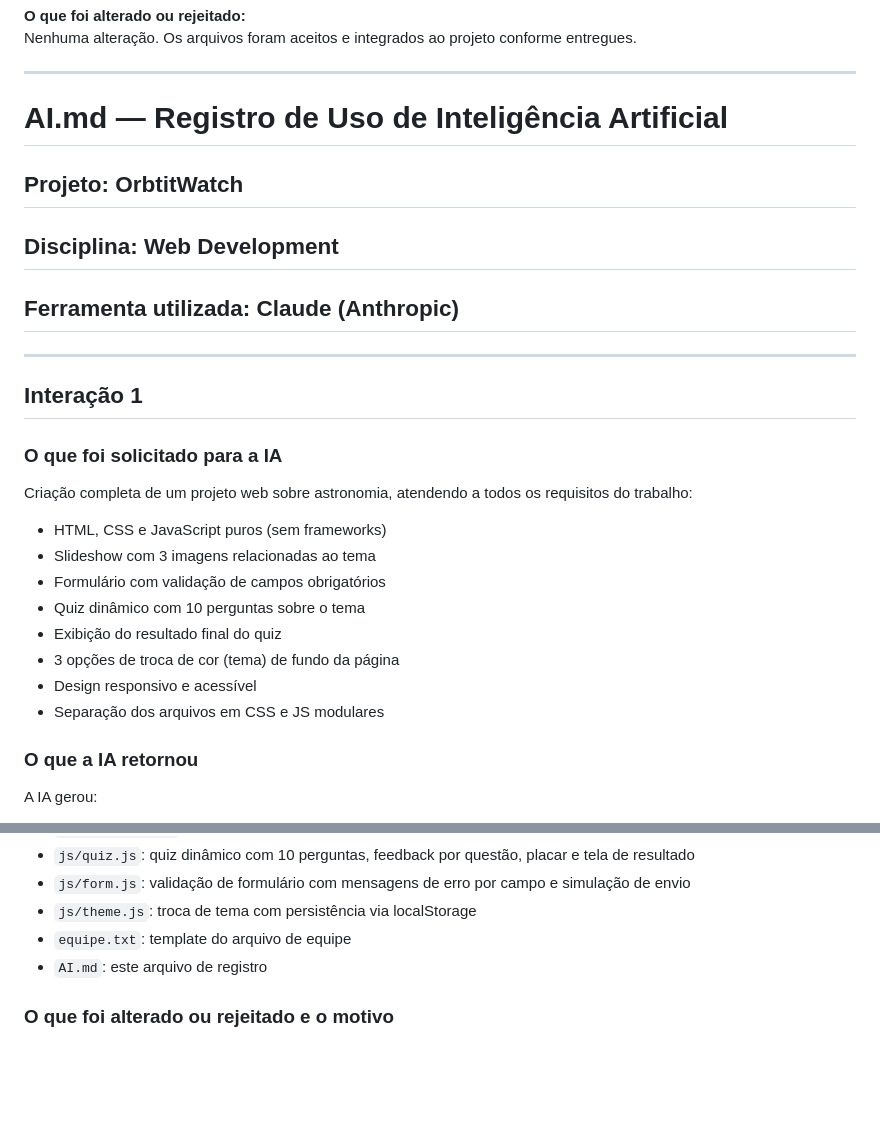
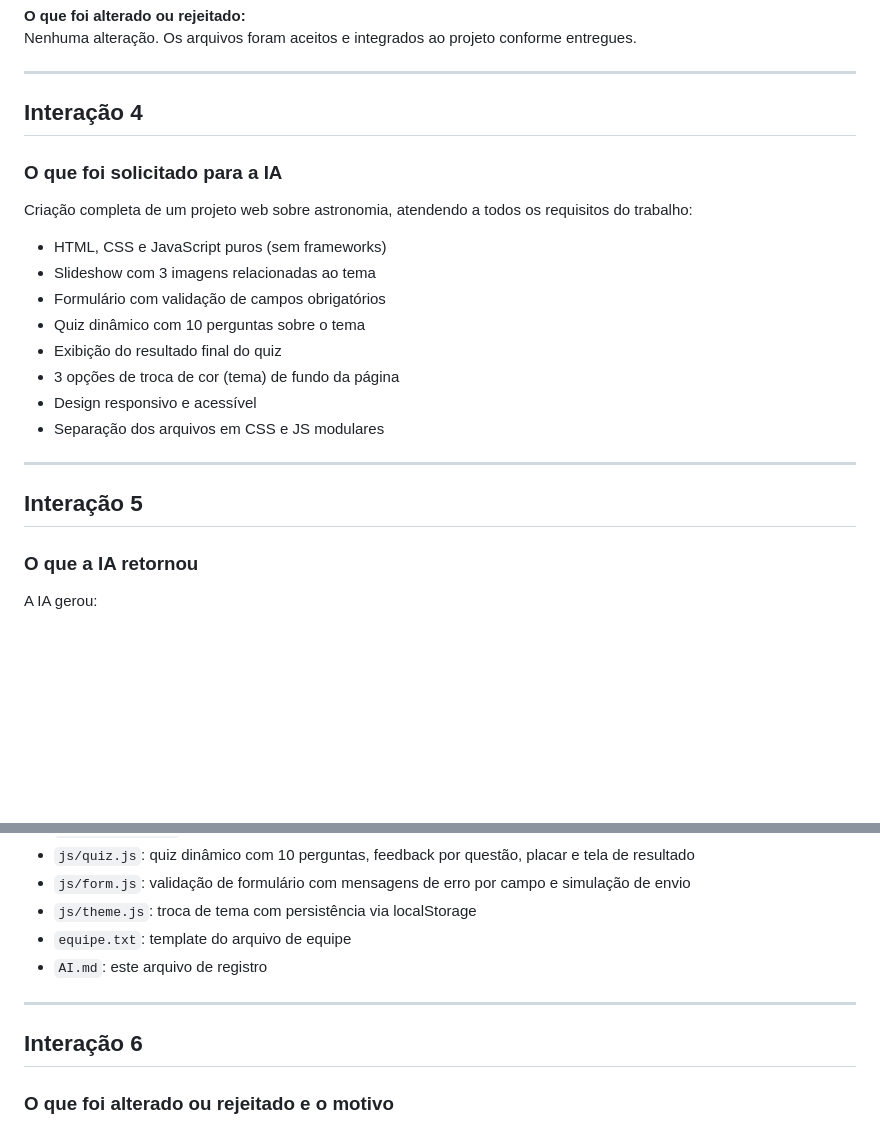
Before and after one commit to OS-dev-1ESPX/GS-OrbitWatch, a Markdown page: AI.md, 2 parts joined by grey strips. Rendered like a GitHub page; blank space fills up the shorter version.

Commit message:
fix: Correção de separação dos conteúdos

```diff
--- a/AI.md
+++ b/AI.md
@@ -50,15 +50,7 @@ Nenhuma alteração. Os arquivos foram aceitos e integrados ao projeto conforme
 
 ---
 
-# AI.md — Registro de Uso de Inteligência Artificial
-
-## Projeto: OrbtitWatch
-## Disciplina: Web Development
-## Ferramenta utilizada: Claude (Anthropic)
-
----
-
-## Interação 1
+## Interação 4
 
 ### O que foi solicitado para a IA
 Criação completa de um projeto web sobre astronomia, atendendo a todos os requisitos do trabalho:
@@ -70,6 +62,10 @@ Criação completa de um projeto web sobre astronomia, atendendo a todos os requ
 - 3 opções de troca de cor (tema) de fundo da página
 - Design responsivo e acessível
 - Separação dos arquivos em CSS e JS modulares
+
+---
+
+## Interação 5
 
 ### O que a IA retornou
 A IA gerou:
@@ -83,6 +79,10 @@ A IA gerou:
 - `equipe.txt`: template do arquivo de equipe
 - `AI.md`: este arquivo de registro
 
+---
+
+## Interação 6
+
 ### O que foi alterado ou rejeitado e o motivo
 - **Mantido na íntegra**: toda a estrutura HTML, CSS e lógica JavaScript, pois atendeu completamente os requisitos
 - **Ajuste necessário**: preencher `equipe.txt` com os dados reais dos integrantes (nome, RM) e o link real do repositório GitHub
```
